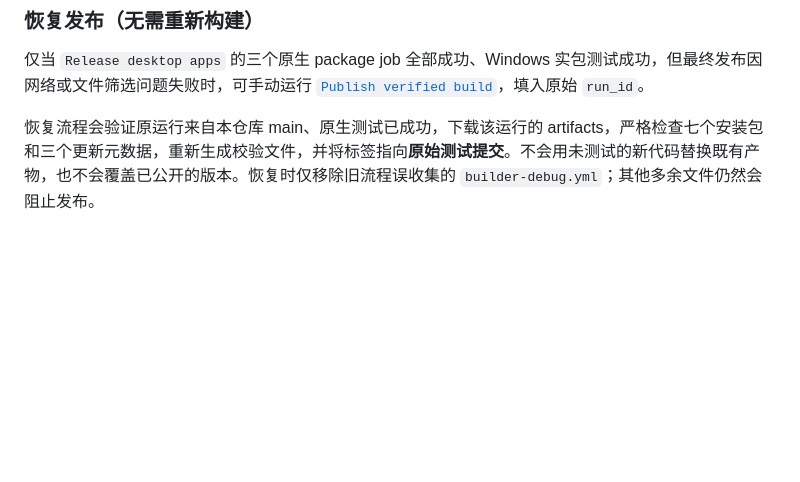
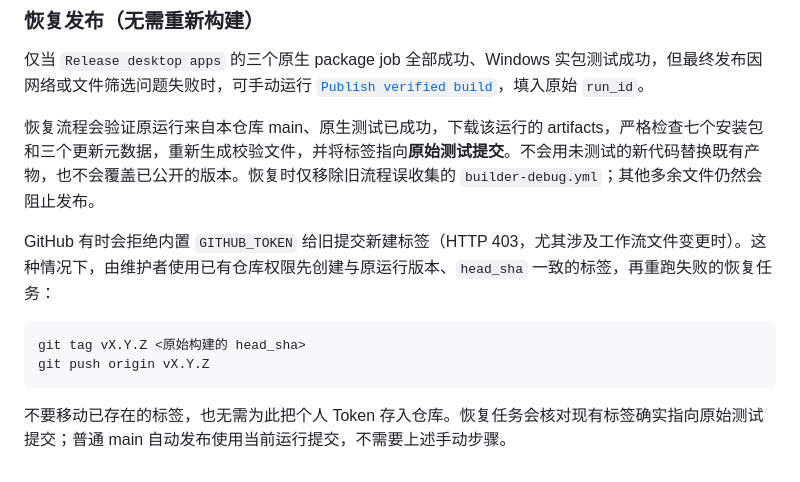
Before and after one commit to jeweis/working-mcp-server, a Markdown page: docs/development.md, the part around the change. Drawn GitHub-style; blank space fills up the shorter version.

Commit message:
Document recovery tag permissions and verified release procedure

````diff
--- a/docs/development.md
+++ b/docs/development.md
@@ -143,3 +143,12 @@ Git 裁剪由 9,617 个文件 / 424,014,373 字节减至 7,286 个文件 / 386,3
 仅当 `Release desktop apps` 的三个原生 package job 全部成功、Windows 实包测试成功，但最终发布因网络或文件筛选问题失败时，可手动运行 [`Publish verified build`](../.github/workflows/recover-release.yml)，填入原始 `run_id`。
 
 恢复流程会验证原运行来自本仓库 main、原生测试已成功，下载该运行的 artifacts，严格检查七个安装包和三个更新元数据，重新生成校验文件，并将标签指向**原始测试提交**。不会用未测试的新代码替换既有产物，也不会覆盖已公开的版本。恢复时仅移除旧流程误收集的 `builder-debug.yml`；其他多余文件仍然会阻止发布。
+
+GitHub 有时会拒绝内置 `GITHUB_TOKEN` 给旧提交新建标签（HTTP 403，尤其涉及工作流文件变更时）。这种情况下，由维护者使用已有仓库权限先创建与原运行版本、`head_sha` 一致的标签，再重跑失败的恢复任务：
+
+```bash
+git tag vX.Y.Z <原始构建的 head_sha>
+git push origin vX.Y.Z
+```
+
+不要移动已存在的标签，也无需为此把个人 Token 存入仓库。恢复任务会核对现有标签确实指向原始测试提交；普通 main 自动发布使用当前运行提交，不需要上述手动步骤。
````
